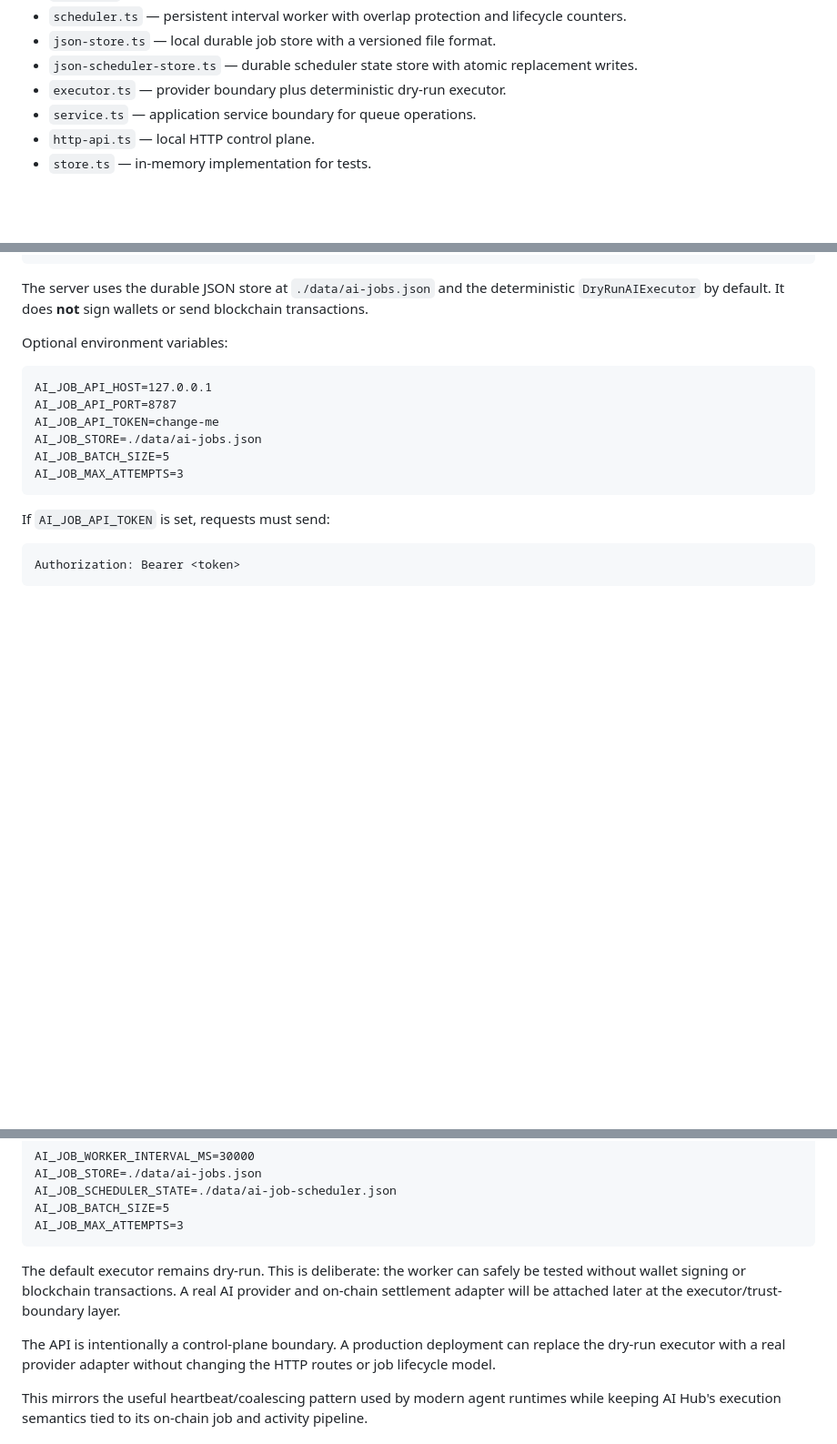
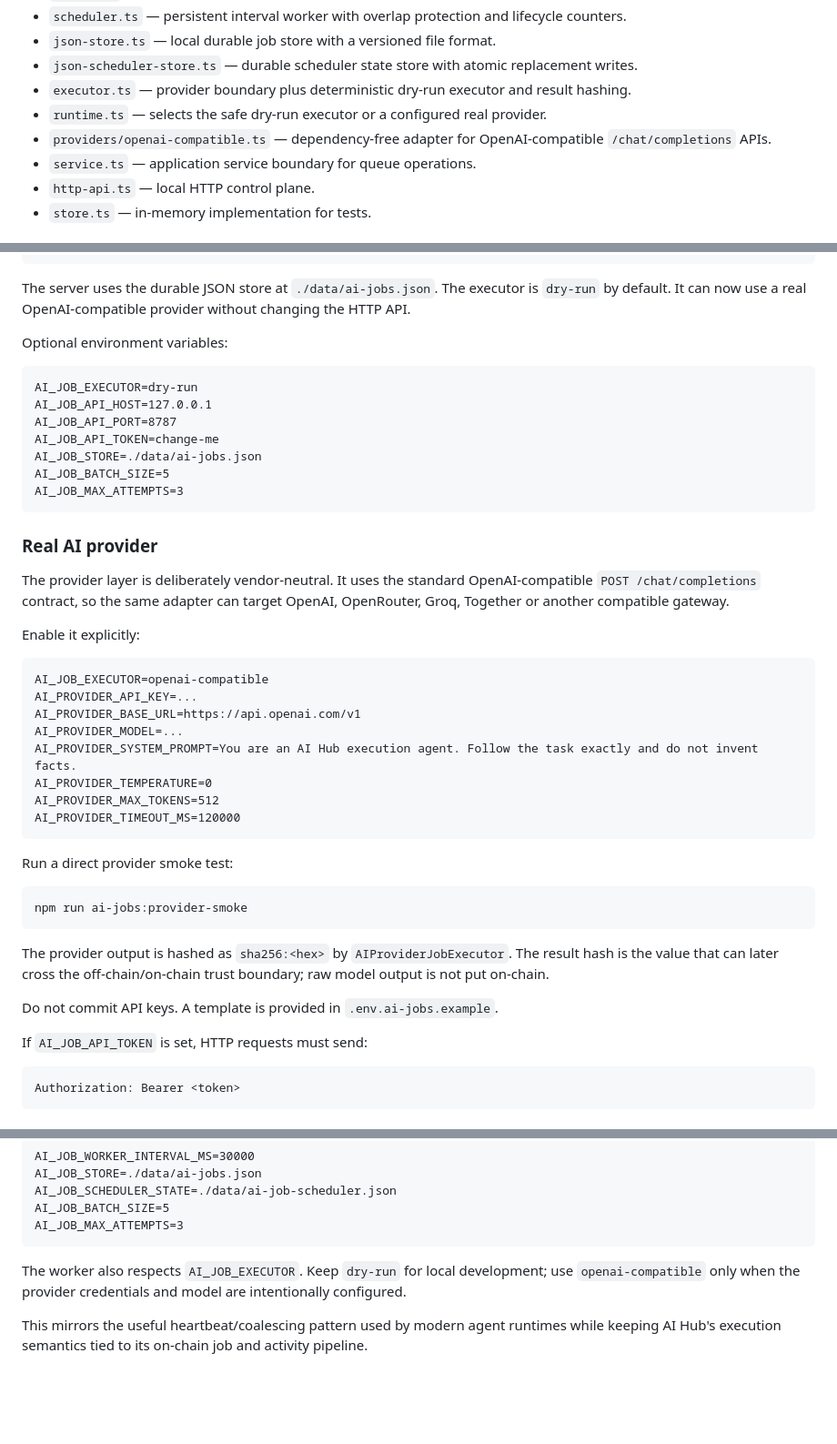
Before and after one commit to viktoriankv02/ai-hub, a Markdown page: README.md, 3 parts joined by grey strips. Shown at 91% size. Drawn GitHub-style; blank space fills up the shorter version.

Commit message:
docs(ai-jobs): document real AI provider runtime

````diff
--- a/README.md
+++ b/README.md
@@ -86,7 +87,9 @@ The first implementation lives under `agents/ai-jobs/`:
 - `scheduler.ts` — persistent interval worker with overlap protection and lifecycle counters.
 - `json-store.ts` — local durable job store with a versioned file format.
 - `json-scheduler-store.ts` — durable scheduler state store with atomic replacement writes.
-- `executor.ts` — provider boundary plus deterministic dry-run executor.
+- `executor.ts` — provider boundary plus deterministic dry-run executor and result hashing.
+- `runtime.ts` — selects the safe dry-run executor or a configured real provider.
+- `providers/openai-compatible.ts` — dependency-free adapter for OpenAI-compatible `/chat/completions` APIs.
 - `service.ts` — application service boundary for queue operations.
 - `http-api.ts` — local HTTP control plane.
 - `store.ts` — in-memory implementation for tests.
@@ -118,11 +121,12 @@ POST /jobs/:id/cancel
 POST /jobs/drain
 ```
 
-The server uses the durable JSON store at `./data/ai-jobs.json` and the deterministic `DryRunAIExecutor` by default. It does **not** sign wallets or send blockchain transactions.
+The server uses the durable JSON store at `./data/ai-jobs.json`. The executor is `dry-run` by default. It can now use a real OpenAI-compatible provider without changing the HTTP API.
 
 Optional environment variables:
 
 ```text
+AI_JOB_EXECUTOR=dry-run
 AI_JOB_API_HOST=127.0.0.1
 AI_JOB_API_PORT=8787
 AI_JOB_API_TOKEN=change-me
@@ -131,7 +135,34 @@ AI_JOB_BATCH_SIZE=5
 AI_JOB_MAX_ATTEMPTS=3
 ```
 
-If `AI_JOB_API_TOKEN` is set, requests must send:
+### Real AI provider
+
+The provider layer is deliberately vendor-neutral. It uses the standard OpenAI-compatible `POST /chat/completions` contract, so the same adapter can target OpenAI, OpenRouter, Groq, Together or another compatible gateway.
+
+Enable it explicitly:
+
+```text
+AI_JOB_EXECUTOR=openai-compatible
+AI_PROVIDER_API_KEY=...
+AI_PROVIDER_BASE_URL=https://api.openai.com/v1
+AI_PROVIDER_MODEL=...
+AI_PROVIDER_SYSTEM_PROMPT=You are an AI Hub execution agent. Follow the task exactly and do not invent facts.
+AI_PROVIDER_TEMPERATURE=0
+AI_PROVIDER_MAX_TOKENS=512
+AI_PROVIDER_TIMEOUT_MS=120000
+```
+
+Run a direct provider smoke test:
+
+```bash
+npm run ai-jobs:provider-smoke
+```
+
+The provider output is hashed as `sha256:<hex>` by `AIProviderJobExecutor`. The result hash is the value that can later cross the off-chain/on-chain trust boundary; raw model output is not put on-chain.
+
+Do not commit API keys. A template is provided in `.env.ai-jobs.example`.
+
+If `AI_JOB_API_TOKEN` is set, HTTP requests must send:
 
 ```text
 Authorization: Bearer <token>
@@ -155,9 +186,7 @@ AI_JOB_BATCH_SIZE=5
 AI_JOB_MAX_ATTEMPTS=3
 ```
 
-The default executor remains dry-run. This is deliberate: the worker can safely be tested without wallet signing or blockchain transactions. A real AI provider and on-chain settlement adapter will be attached later at the executor/trust-boundary layer.
-
-The API is intentionally a control-plane boundary. A production deployment can replace the dry-run executor with a real provider adapter without changing the HTTP routes or job lifecycle model.
+The worker also respects `AI_JOB_EXECUTOR`. Keep `dry-run` for local development; use `openai-compatible` only when the provider credentials and model are intentionally configured.
 
 This mirrors the useful heartbeat/coalescing pattern used by modern agent runtimes while keeping AI Hub's execution semantics tied to its on-chain job and activity pipeline.
 
````
Also changed, not shown: other parts of README.md (+1 -0 lines).
